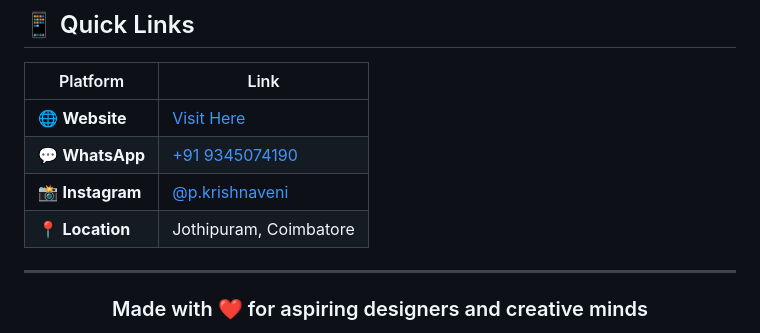
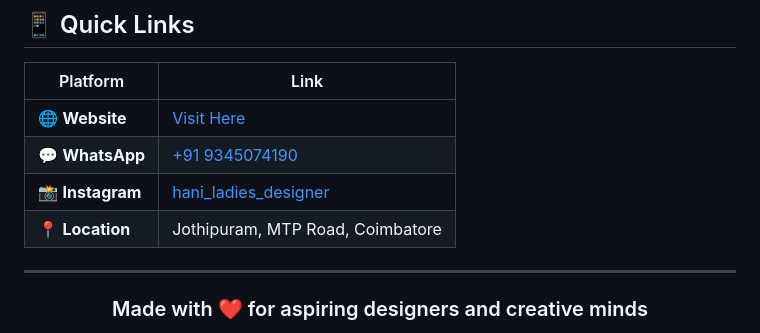
Before and after one commit to hanishdevaraj007/hani-studio, a Markdown page: README.md, the part around the change. Rendered like a GitHub page.

```diff
--- a/README.md
+++ b/README.md
@@ -151,8 +151,8 @@ We're not just a training center — we're a community dedicated to transforming
 |----------|------|
 | 🌐 **Website** | [Visit Here](https://hanishdevaraj007.github.io/hani-studio/) |
 | 💬 **WhatsApp** | [+91 9345074190](https://wa.me/919345074190?text=Hi,%20I%20want%20to%20book%20a%20class%20or%20place%20an%20order) |
-| 📸 **Instagram** | [@p.krishnaveni](https://www.instagram.com/hani_ladies_designer/) |
-| 📍 **Location** | Jothipuram, Coimbatore |
+| 📸 **Instagram** | [hani_ladies_designer](https://www.instagram.com/hani_ladies_designer/) |
+| 📍 **Location** | Jothipuram, MTP Road, Coimbatore |
 
 ---
 
```
